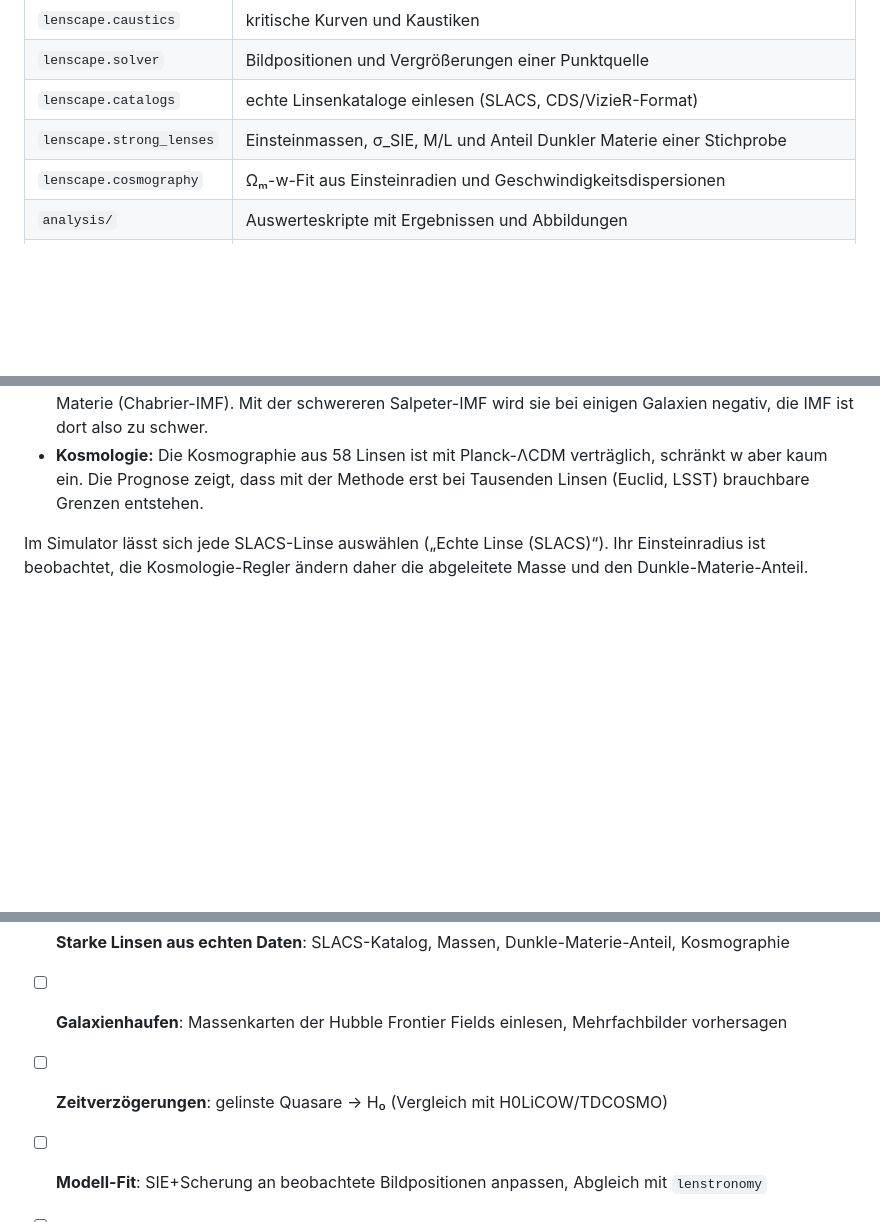
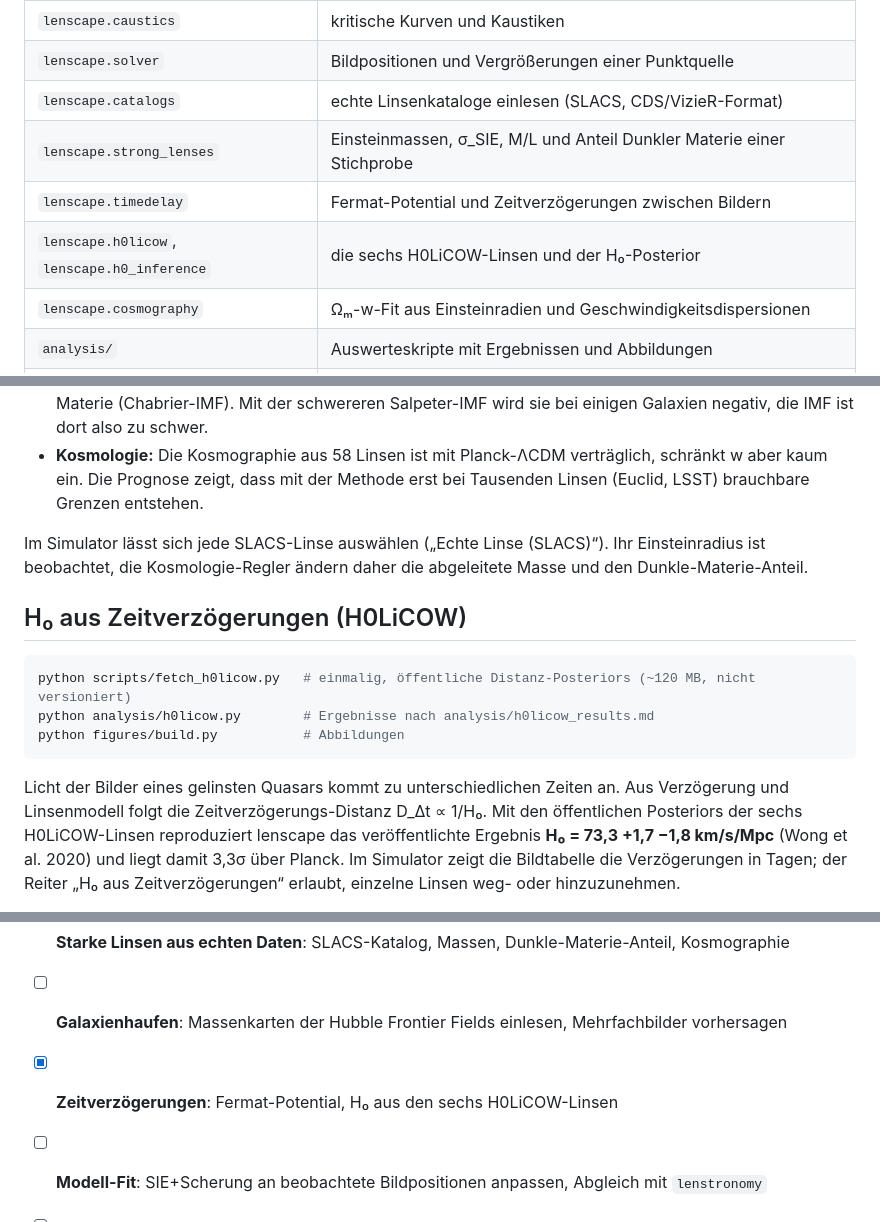
Before and after one commit to Lemonatix/lenscape, a Markdown page: README.md, 3 parts joined by grey strips. GitHub-like rendering; blank space fills up the shorter version.

Commit message:
docs: README um H0 aus Zeitverzögerungen ergänzt
Co-Authored-By: Claude Opus 5.5 <noreply@anthropic.com>
Claude-Session: https://claude.ai/code/session_018NvmgQxJks8wycEj3MHNUR

````diff
--- a/README.md
+++ b/README.md
@@ -29,6 +29,8 @@ Flächendichte Σ_crit = c²/(4πG) · D_s/(D_d D_ds).
 | `lenscape.solver` | Bildpositionen und Vergrößerungen einer Punktquelle |
 | `lenscape.catalogs` | echte Linsenkataloge einlesen (SLACS, CDS/VizieR-Format) |
 | `lenscape.strong_lenses` | Einsteinmassen, σ_SIE, M/L und Anteil Dunkler Materie einer Stichprobe |
+| `lenscape.timedelay` | Fermat-Potential und Zeitverzögerungen zwischen Bildern |
+| `lenscape.h0licow`, `lenscape.h0_inference` | die sechs H0LiCOW-Linsen und der H₀-Posterior |
 | `lenscape.cosmography` | Ωₘ-w-Fit aus Einsteinradien und Geschwindigkeitsdispersionen |
 | `analysis/` | Auswerteskripte mit Ergebnissen und Abbildungen |
 | `app/` | interaktiver Simulator (Streamlit) |
@@ -97,3 +99,17 @@ Was dabei herauskommt (Details in [`analysis/slacs_results.md`](analysis/slacs_r
 Im Simulator lässt sich jede SLACS-Linse auswählen („Echte Linse (SLACS)“). Ihr Einsteinradius ist beobachtet,
 die Kosmologie-Regler ändern daher die abgeleitete Masse und den Dunkle-Materie-Anteil.
 
+## H₀ aus Zeitverzögerungen (H0LiCOW)
+
+```bash
+python scripts/fetch_h0licow.py   # einmalig, öffentliche Distanz-Posteriors (~120 MB, nicht versioniert)
+python analysis/h0licow.py        # Ergebnisse nach analysis/h0licow_results.md
+python figures/build.py           # Abbildungen
+```
+
+Licht der Bilder eines gelinsten Quasars kommt zu unterschiedlichen Zeiten an. Aus Verzögerung und Linsenmodell
+folgt die Zeitverzögerungs-Distanz D_Δt ∝ 1/H₀. Mit den öffentlichen Posteriors der sechs H0LiCOW-Linsen
+reproduziert lenscape das veröffentlichte Ergebnis **H₀ = 73,3 +1,7 −1,8 km/s/Mpc** (Wong et al. 2020) und liegt
+damit 3,3σ über Planck. Im Simulator zeigt die Bildtabelle die Verzögerungen in Tagen; der Reiter
+„H₀ aus Zeitverzögerungen“ erlaubt, einzelne Linsen weg- oder hinzuzunehmen.
+
@@ -119,6 +137,6 @@ analytische Bildpositionen und Vergrößerungen der SIS und M(<θ_E) = M für ei
 - [x] Web-Demo „eigenes Bild verbiegen“
 - [x] **Starke Linsen aus echten Daten**: SLACS-Katalog, Massen, Dunkle-Materie-Anteil, Kosmographie
 - [ ] **Galaxienhaufen**: Massenkarten der Hubble Frontier Fields einlesen, Mehrfachbilder vorhersagen
-- [ ] **Zeitverzögerungen**: gelinste Quasare → H₀ (Vergleich mit H0LiCOW/TDCOSMO)
+- [x] **Zeitverzögerungen**: Fermat-Potential, H₀ aus den sechs H0LiCOW-Linsen
 - [ ] **Modell-Fit**: SIE+Scherung an beobachtete Bildpositionen anpassen, Abgleich mit `lenstronomy`
 - [ ] **Schwache Linsen**: Scherungskataloge bzw. Planck-CMB-Lensing-Karte, Ωₘ und σ₈
````
Also changed, not shown: other parts of README.md (+2 -0 lines).
